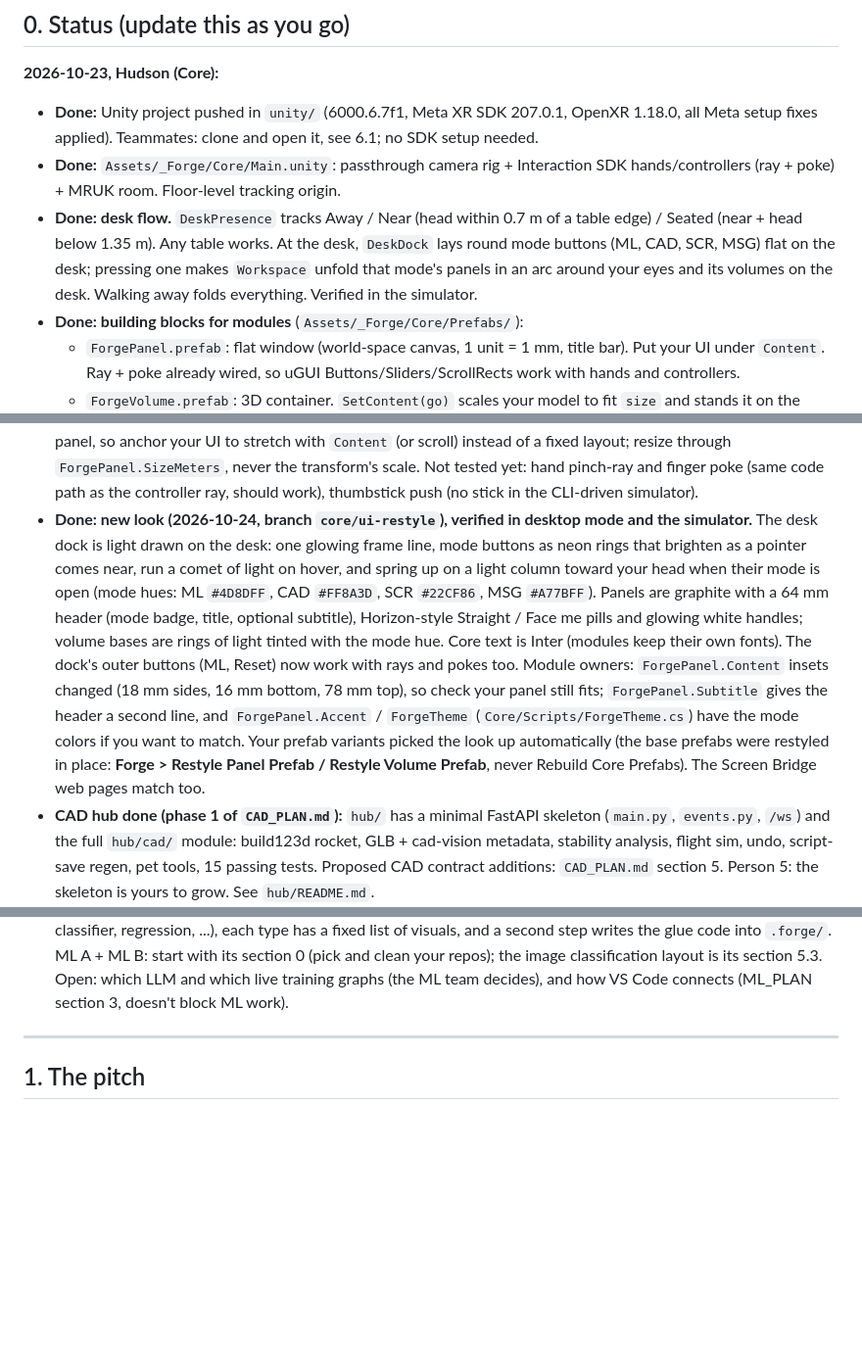
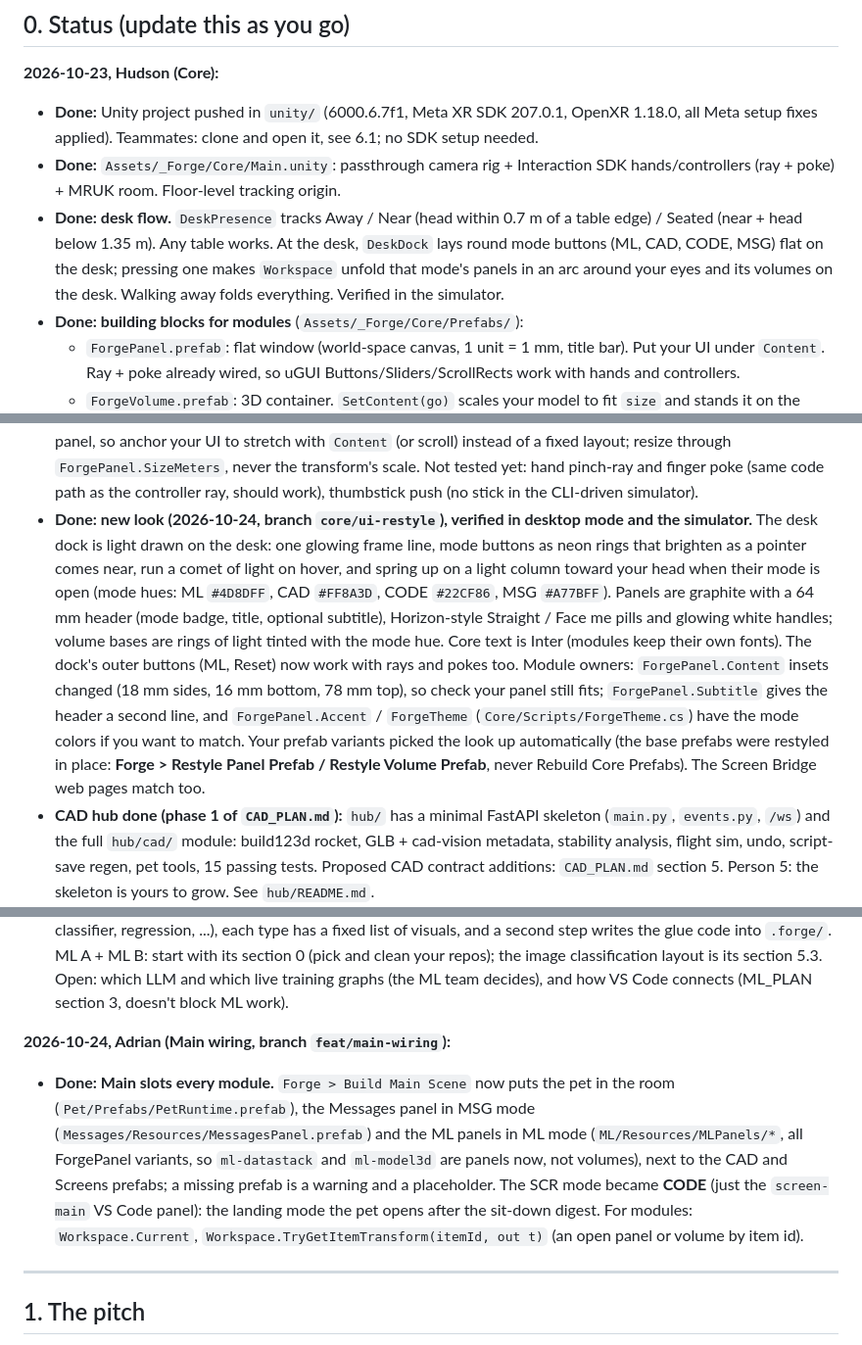
Before and after one commit to builtbyd3v/Albie, a Markdown page: PROJECT_CONTEXT.md, 3 parts joined by grey strips. Shown at 98% size. Rendered like a GitHub page; blank space fills up the shorter version.

Commit message:
PROJECT_CONTEXT: CODE mode, Main slots Pet/Messages/ML
Section 0 status line for the main wiring, 8.1 lists ML / CAD / CODE / MSG and
names CODE as the pet's landing mode, SCR -> CODE in the dock and hue lists.

Co-Authored-By: Claude Fable 5.1 <noreply@anthropic.com>
Claude-Session: https://claude.ai/code/session_01WYxuFVRRFAo9T2EBbDLAxs

```diff
--- a/PROJECT_CONTEXT.md
+++ b/PROJECT_CONTEXT.md
@@ -9,7 +9,7 @@
 **2026-10-23, Hudson (Core):**
 - **Done:** Unity project pushed in `unity/` (6000.6.7f1, Meta XR SDK 207.0.1, OpenXR 1.18.0, all Meta setup fixes applied). Teammates: clone and open it, see 6.1; no SDK setup needed.
 - **Done:** `Assets/_Forge/Core/Main.unity`: passthrough camera rig + Interaction SDK hands/controllers (ray + poke) + MRUK room. Floor-level tracking origin.
-- **Done: desk flow.** `DeskPresence` tracks Away / Near (head within 0.7 m of a table edge) / Seated (near + head below 1.35 m). Any table works. At the desk, `DeskDock` lays round mode buttons (ML, CAD, SCR, MSG) flat on the desk; pressing one makes `Workspace` unfold that mode's panels in an arc around your eyes and its volumes on the desk. Walking away folds everything. Verified in the simulator.
+- **Done: desk flow.** `DeskPresence` tracks Away / Near (head within 0.7 m of a table edge) / Seated (near + head below 1.35 m). Any table works. At the desk, `DeskDock` lays round mode buttons (ML, CAD, CODE, MSG) flat on the desk; pressing one makes `Workspace` unfold that mode's panels in an arc around your eyes and its volumes on the desk. Walking away folds everything. Verified in the simulator.
 - **Done: building blocks for modules** (`Assets/_Forge/Core/Prefabs/`):
   - `ForgePanel.prefab`: flat window (world-space canvas, 1 unit = 1 mm, title bar). Put your UI under `Content`. Ray + poke already wired, so uGUI Buttons/Sliders/ScrollRects work with hands and controllers.
   - `ForgeVolume.prefab`: 3D container. `SetContent(go)` scales your model to fit `size` and stands it on the base; `turntable` spins it.
@@ -18,11 +18,14 @@
 - **Done: desktop mode.** Press Play with the simulator off (or tick **Forge > Desktop Mode (skip XR)**) and you get a first-person player instead of the VR rig: WASD walk, mouse look, click buttons under the crosshair, E to sit at the desk. The room is a JSON copy of the simulator's living room (`Core/Rooms/SimLivingRoom.json`) drawn as blocks, so the desk is in the same place. Same scene, same panels; build and test UI here, check the XR feel in the simulator. See 6.1.
 - **Done: `ForgeNet` (hub connection).** In `Main` (and created automatically in any sandbox that uses it). Subscribe with `ForgeEvents.OnCadModelUpdated += ...` (one static event per section 7 type, classes in `Core/Net/ForgeEvents.cs`) or `ForgeNet.On("any.type", ...)`; call REST with `ForgeNet.Get/GetBytes/Post`, or `ForgeNet.Url(path)` for glTFast. Send on the socket with `ForgeNet.Send(type, payload)` (JSON event) or `ForgeNet.SendBinary(bytes, offset, count)`; binary frames from the hub arrive as `ForgeNet.BinaryReceived` (main thread, in order with events). Both drop while not Live. Pass `replayLast: true` to `On` to get the latest event right away (panels spawn after the hub sent the current state). No hub running: after 3 s it switches to mock mode, REST reads `Resources/Mocks/<path>.json` (or `ForgeNet.MockRest`), and a `ForgeMockPlayer` in your sandbox plays a JSON list of events. The desk dock's corner light shows green live / amber mock / grey connecting. Hub address: `hubUrl` on the ForgeNet object (Quest: the laptop's LAN IP).
 - **Done: move, resize and turn panels and volumes** (mouse in desktop mode, controller/hand rays in XR; verified in both). Point at a panel and its handles fade in: drag the **title bar** to carry it (it stays on the end of your pointer; scroll wheel / thumbstick / reaching out pushes it back or pulls it in), drag a **bottom corner bracket** to resize, drag a **side bar** to turn it or the **bottom bar** to tilt it (snaps to straight / facing you), or press **Face me** / **Straight** in the title bar. Volumes: drag the **label/base** to slide it on the desk, drag the **model** to spin and tilt it, scroll to raise it (base) or scale it (model). The desk dock has **Flat / Curve** (panels in one straight row like a monitor wall, or the arc) and **Reset**. Each mode remembers what you moved for the session. Module owners: users can now resize your panel, so anchor your UI to stretch with `Content` (or scroll) instead of a fixed layout; resize through `ForgePanel.SizeMeters`, never the transform's scale. Not tested yet: hand pinch-ray and finger poke (same code path as the controller ray, should work), thumbstick push (no stick in the CLI-driven simulator).
-- **Done: new look (2026-10-24, branch `core/ui-restyle`), verified in desktop mode and the simulator.** The desk dock is light drawn on the desk: one glowing frame line, mode buttons as neon rings that brighten as a pointer comes near, run a comet of light on hover, and spring up on a light column toward your head when their mode is open (mode hues: ML `#4D8DFF`, CAD `#FF8A3D`, SCR `#22CF86`, MSG `#A77BFF`). Panels are graphite with a 64 mm header (mode badge, title, optional subtitle), Horizon-style Straight / Face me pills and glowing white handles; volume bases are rings of light tinted with the mode hue. Core text is Inter (modules keep their own fonts). The dock's outer buttons (ML, Reset) now work with rays and pokes too. Module owners: `ForgePanel.Content` insets changed (18 mm sides, 16 mm bottom, 78 mm top), so check your panel still fits; `ForgePanel.Subtitle` gives the header a second line, and `ForgePanel.Accent` / `ForgeTheme` (`Core/Scripts/ForgeTheme.cs`) have the mode colors if you want to match. Your prefab variants picked the look up automatically (the base prefabs were restyled in place: **Forge > Restyle Panel Prefab / Restyle Volume Prefab**, never Rebuild Core Prefabs). The Screen Bridge web pages match too.
+- **Done: new look (2026-10-24, branch `core/ui-restyle`), verified in desktop mode and the simulator.** The desk dock is light drawn on the desk: one glowing frame line, mode buttons as neon rings that brighten as a pointer comes near, run a comet of light on hover, and spring up on a light column toward your head when their mode is open (mode hues: ML `#4D8DFF`, CAD `#FF8A3D`, CODE `#22CF86`, MSG `#A77BFF`). Panels are graphite with a 64 mm header (mode badge, title, optional subtitle), Horizon-style Straight / Face me pills and glowing white handles; volume bases are rings of light tinted with the mode hue. Core text is Inter (modules keep their own fonts). The dock's outer buttons (ML, Reset) now work with rays and pokes too. Module owners: `ForgePanel.Content` insets changed (18 mm sides, 16 mm bottom, 78 mm top), so check your panel still fits; `ForgePanel.Subtitle` gives the header a second line, and `ForgePanel.Accent` / `ForgeTheme` (`Core/Scripts/ForgeTheme.cs`) have the mode colors if you want to match. Your prefab variants picked the look up automatically (the base prefabs were restyled in place: **Forge > Restyle Panel Prefab / Restyle Volume Prefab**, never Rebuild Core Prefabs). The Screen Bridge web pages match too.
 - **CAD hub done (phase 1 of `CAD_PLAN.md`):** `hub/` has a minimal FastAPI skeleton (`main.py`, `events.py`, `/ws`) and the full `hub/cad/` module: build123d rocket, GLB + cad-vision metadata, stability analysis, flight sim, undo, script-save regen, pet tools, 15 passing tests. Proposed CAD contract additions: `CAD_PLAN.md` section 5. Person 5: the skeleton is yours to grow. See `hub/README.md`.
 - **CAD Unity done (phase 2):** `Assets/_Forge/CAD/Prefabs/CadViewer.prefab` (ForgeVolume variant, slot `cad-viewer`) and `CadParamsPanel.prefab` (ForgePanel variant, slot `cad-params`) work from mocks (`CADSandbox.unity`) and live against the hub. **Integrated into Main:** CAD mode on the desk now unfolds the real rocket and parameters panel (slotted by `MainSceneBuilder`), and `CadSession` gets changes from ForgeNet's `/ws` events instead of polling and uses ForgeNet's hub address (on the Quest, set `hubUrl` on the ForgeNet object to the laptop's IP). Still to do for player builds: include glTFast's shader graph (see "Notes for Core" in `Assets/_Forge/CAD/README.md`).
 - **CAD model library (2026-10-24):** more than the rocket. The hub has a library of designs (rocket, quadcopter, gearbox; a new file in `hub/cad/parts/` is a new design, copy `_template.py`), each with its own history, presets and metrics. The right panel works for any design: a **Designs** menu to switch, presets, a gauge per metric with a range (the rocket's margin, the drone's prop clearance), scrolling rows, Fly only for the rocket. `cad.model_updated` gained `part`, `title` and `analysis.metrics` (`events.py` + `ForgeEvents.cs`). Details: `CAD_PLAN.md` section 5, `hub/README.md` "Designs".
 - **ML plan written: `ML_PLAN.md`.** Open any ML repo: an LLM classifier reads the code and picks its type (image classifier, regression, ...), each type has a fixed list of visuals, and a second step writes the glue code into `.forge/`. ML A + ML B: start with its section 0 (pick and clean your repos); the image classification layout is its section 5.3. Open: which LLM and which live training graphs (the ML team decides), and how VS Code connects (ML_PLAN section 3, doesn't block ML work).
+
+**2026-10-24, Adrian (Main wiring, branch `feat/main-wiring`):**
+- **Done: Main slots every module.** `Forge > Build Main Scene` now puts the pet in the room (`Pet/Prefabs/PetRuntime.prefab`), the Messages panel in MSG mode (`Messages/Resources/MessagesPanel.prefab`) and the ML panels in ML mode (`ML/Resources/MLPanels/*`, all ForgePanel variants, so `ml-datastack` and `ml-model3d` are panels now, not volumes), next to the CAD and Screens prefabs; a missing prefab is a warning and a placeholder. The SCR mode became **CODE** (just the `screen-main` VS Code panel): the landing mode the pet opens after the sit-down digest. For modules: `Workspace.Current`, `Workspace.TryGetItemTransform(itemId, out t)` (an open panel or volume by item id).
 
 ---
 
```
Also changed, not shown: other parts of PROJECT_CONTEXT.md (+1 -1 lines).
